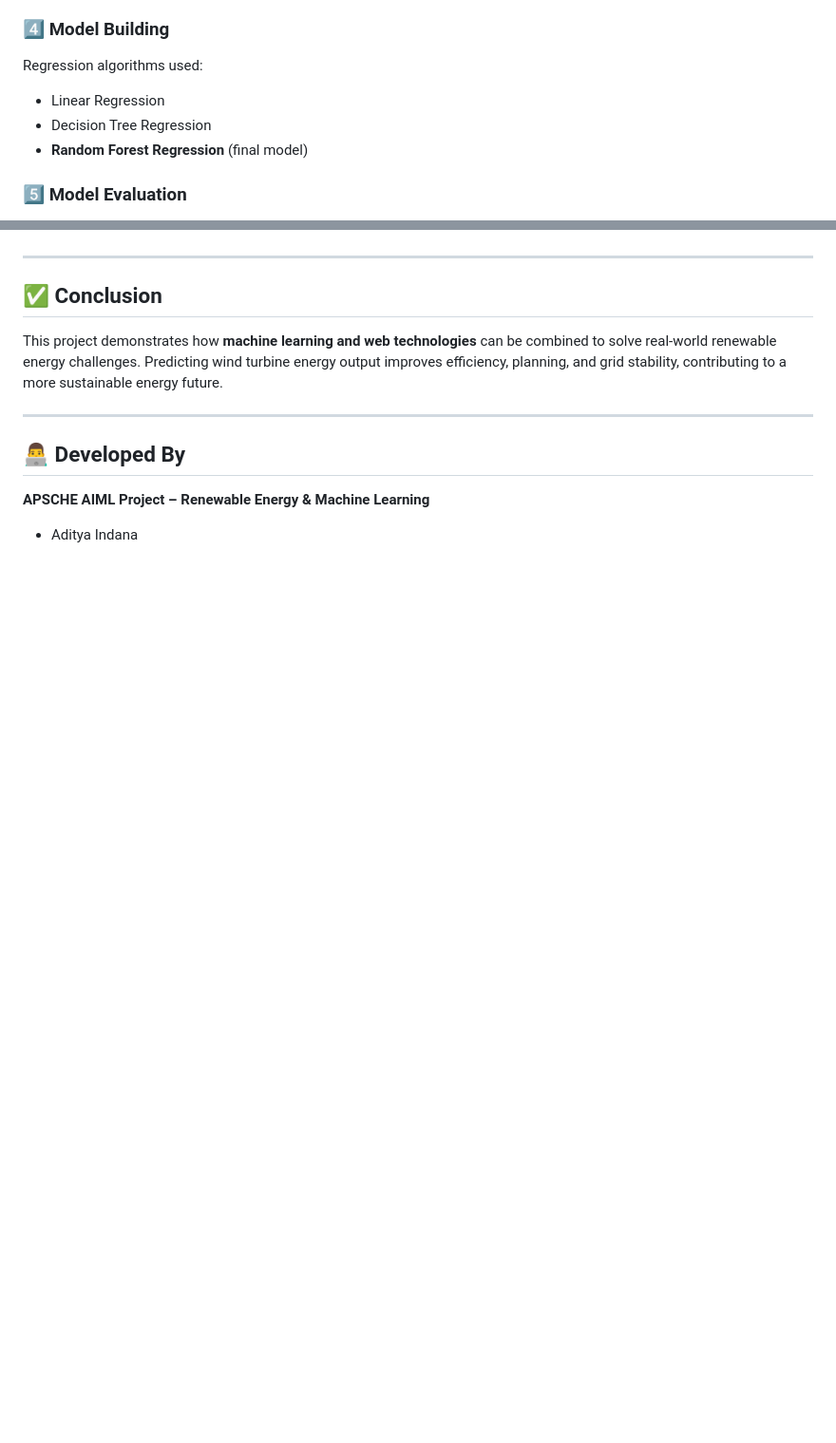
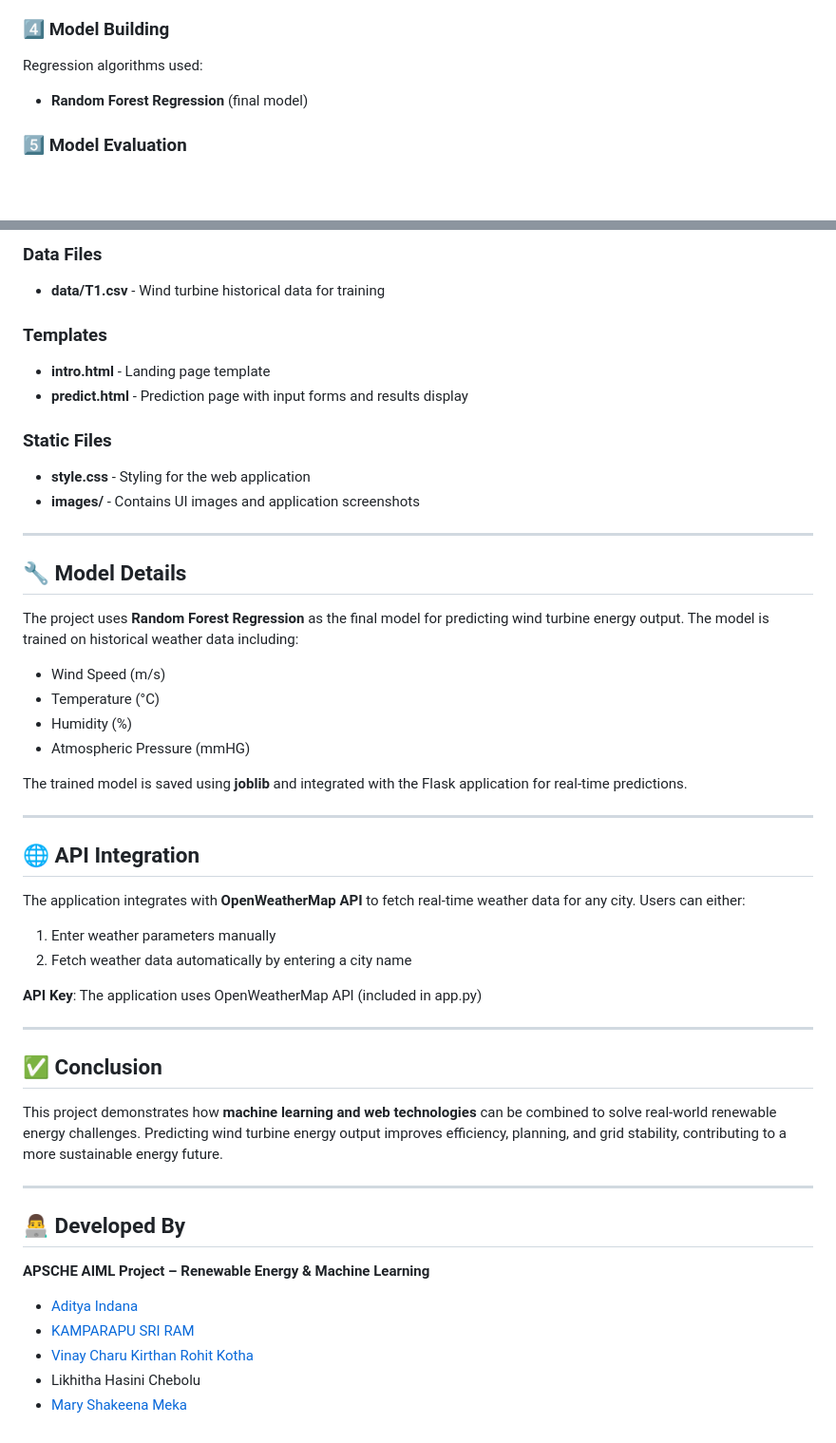
Before and after one commit to OrbitCoder-Store/Weather-Based-Prediction-of-Wind-Turbine-Energy-Output, a Markdown page: README.md, 2 parts joined by grey strips. Shown at 95% size. Rendered like a GitHub page; blank space fills up the shorter version.

```diff
--- a/README.md
+++ b/README.md
@@ -106,8 +106,6 @@ By completing this project, you will be able to:
 
 Regression algorithms used:
 
-* Linear Regression
-* Decision Tree Regression
 * **Random Forest Regression** (final model)
 
 ### 5️⃣ Model Evaluation
@@ -227,3 +321,40 @@ http://127.0.0.1:5000/
+### Data Files
+
+* **data/T1.csv** - Wind turbine historical data for training
+
+### Templates
+
+* **intro.html** - Landing page template
+* **predict.html** - Prediction page with input forms and results display
+
+### Static Files
+
+* **style.css** - Styling for the web application
+* **images/** - Contains UI images and application screenshots
+
+---
+
+## 🔧 Model Details
+
+The project uses **Random Forest Regression** as the final model for predicting wind turbine energy output. The model is trained on historical weather data including:
+
+* Wind Speed (m/s)
+* Temperature (°C)
+* Humidity (%)
+* Atmospheric Pressure (mmHG)
+
+The trained model is saved using **joblib** and integrated with the Flask application for real-time predictions.
+
+---
+
+## 🌐 API Integration
+
+The application integrates with **OpenWeatherMap API** to fetch real-time weather data for any city. Users can either:
+
+1. Enter weather parameters manually
+2. Fetch weather data automatically by entering a city name
+
+**API Key**: The application uses OpenWeatherMap API (included in app.py)
 
 ---
 
@@ -238,4 +369,8 @@ This project demonstrates how **machine learning and web technologies** can be c
 
 **APSCHE AIML Project – Renewable Energy & Machine Learning**
 
-- Aditya Indana
+- [Aditya Indana](https://github.com/22MH1A42G1)
+- [KAMPARAPU SRI RAM](https://github.com/22MH1A42G5)
+- [Vinay Charu Kirthan Rohit Kotha](https://github.com/RohitKotha)
+- Likhitha Hasini Chebolu
+- [Mary Shakeena Meka](https://github.com/maryshakeena)
```
Also changed, not shown: other parts of README.md (+130 -34 lines).
